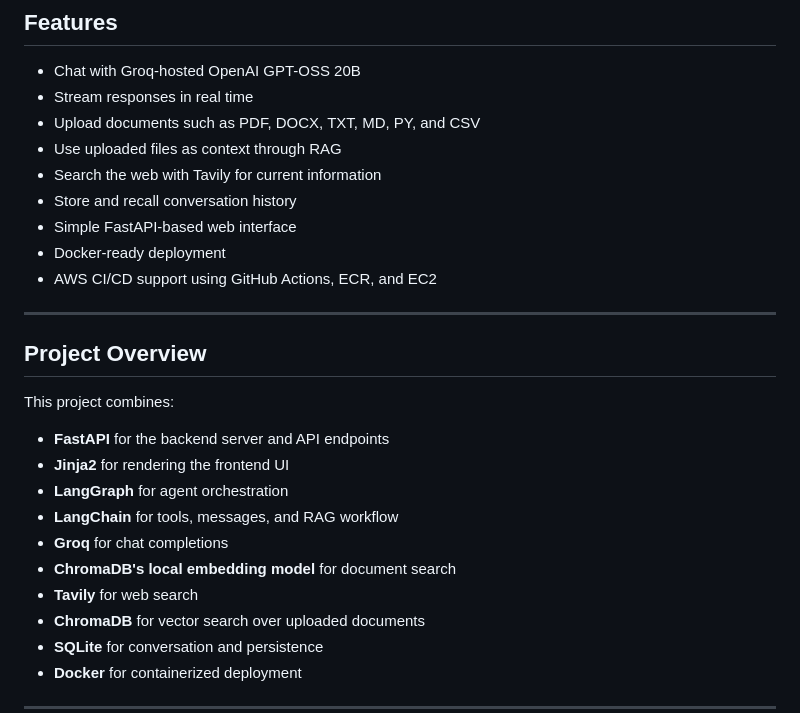
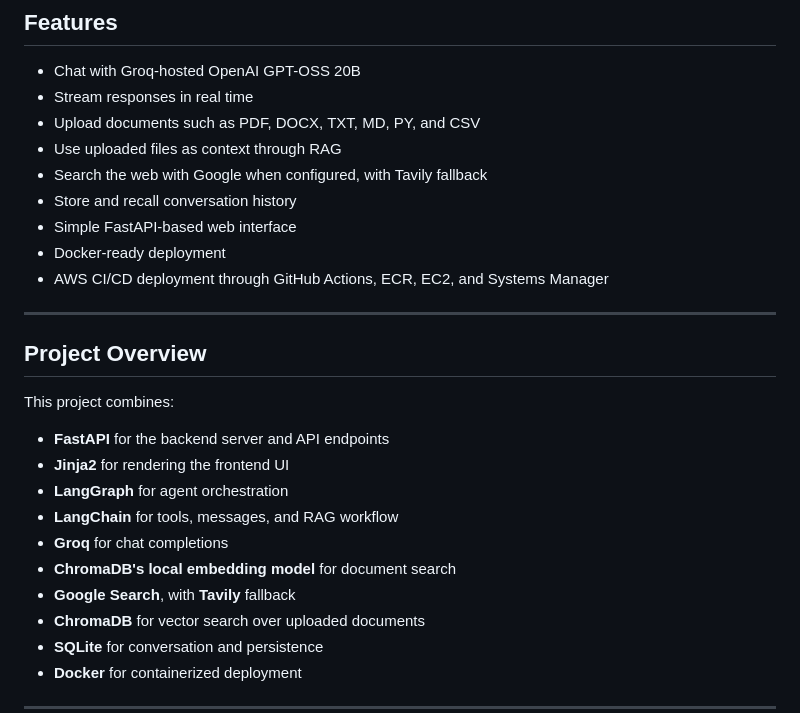
Before and after one commit to mr-chetan-66/HalfGPT, a Markdown page: README.md, the part around one of its changes. Drawn GitHub-style.

```diff
--- a/README.md
+++ b/README.md
@@ -12,11 +12,11 @@ It supports real-time streaming chat, document uploads, retrieval-augmented gene
 * Stream responses in real time
 * Upload documents such as PDF, DOCX, TXT, MD, PY, and CSV
 * Use uploaded files as context through RAG
-* Search the web with Tavily for current information
+* Search the web with Google when configured, with Tavily fallback
 * Store and recall conversation history
 * Simple FastAPI-based web interface
 * Docker-ready deployment
-* AWS CI/CD support using GitHub Actions, ECR, and EC2
+* AWS CI/CD deployment through GitHub Actions, ECR, EC2, and Systems Manager
 
 ---
 
@@ -30,7 +30,7 @@ This project combines:
 * **LangChain** for tools, messages, and RAG workflow
 * **Groq** for chat completions
 * **ChromaDB's local embedding model** for document search
-* **Tavily** for web search
+* **Google Search**, with **Tavily** fallback
 * **ChromaDB** for vector search over uploaded documents
 * **SQLite** for conversation and persistence
 * **Docker** for containerized deployment
```
Also changed, not shown: other parts of README.md (+4 -169 lines), DEPLOY.md (+99 -55 lines).
